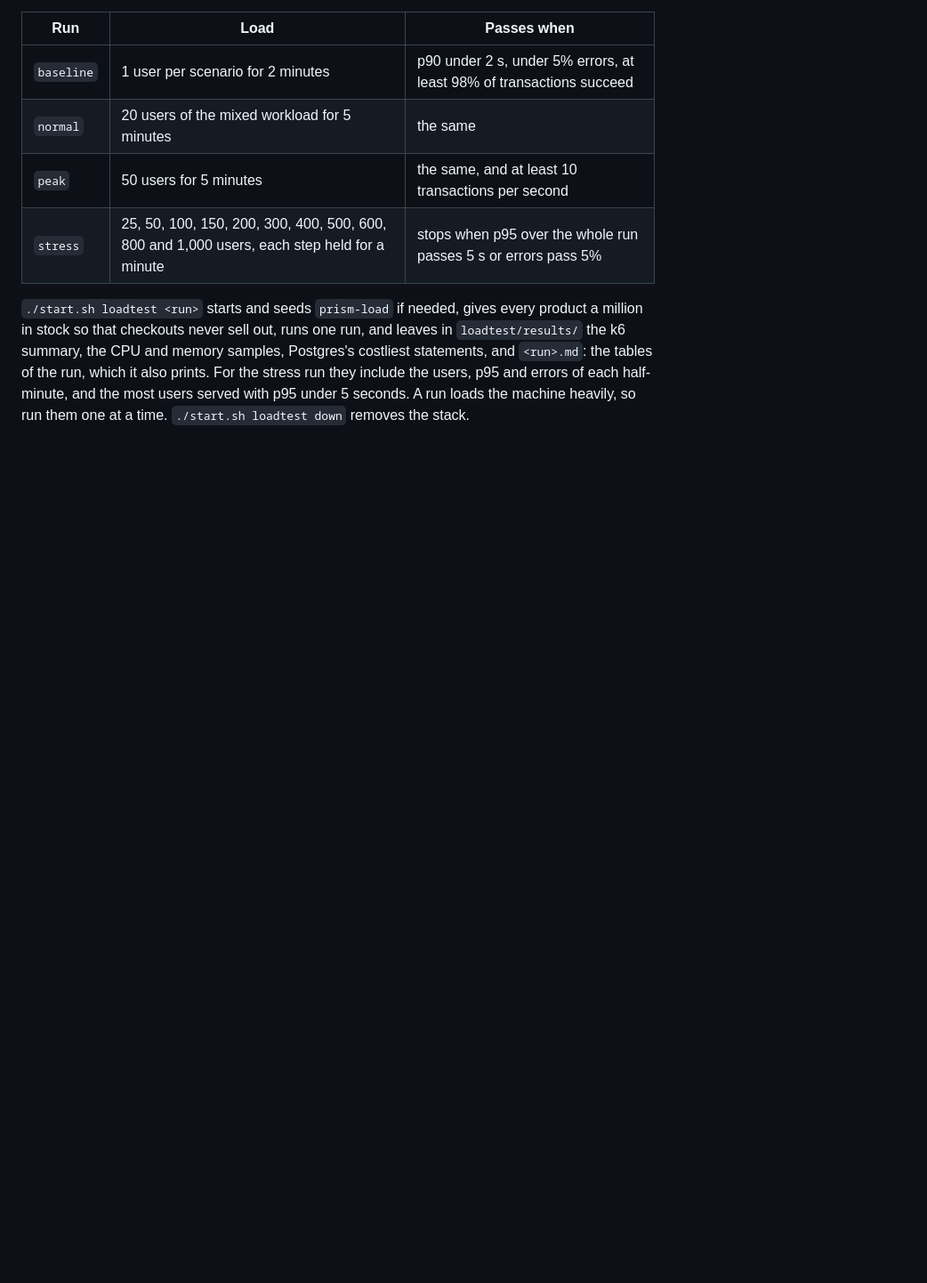
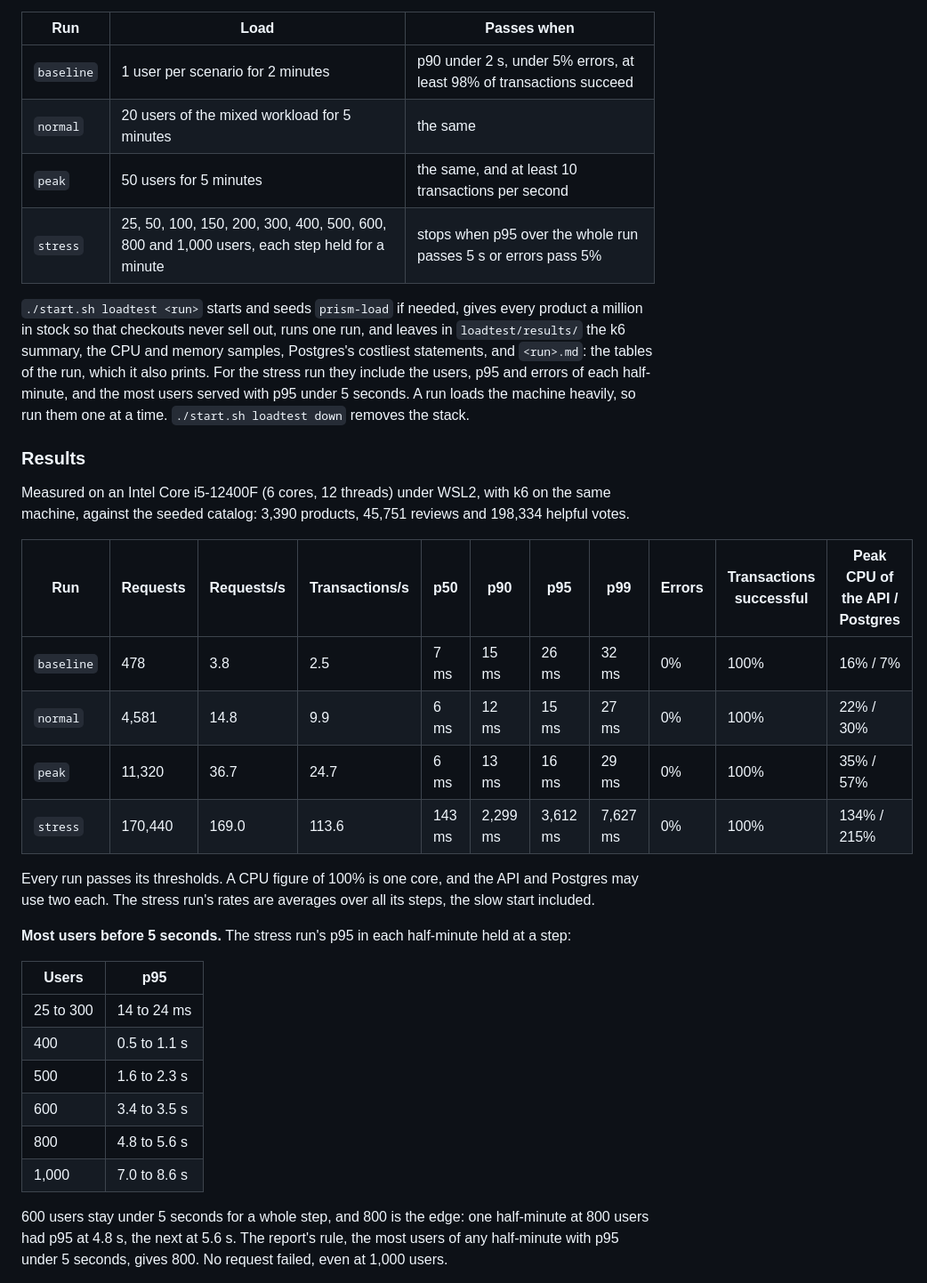
Before and after one commit to dovaogedot/prism, a Markdown page: README.md, the part around one of its changes. Shown at 89% size. Rendered like a GitHub page; blank space fills up the shorter version.

Commit message:
Report the load test results in the README: every run's figures, the most users before 5 seconds, throughput, and the bottlenecks fixed and left
Co-Authored-By: Claude Opus 5.5 <noreply@anthropic.com>

```diff
--- a/README.md
+++ b/README.md
@@ -588,3 +588,34 @@ they include the users, p95 and errors of each half-minute, and the most users s
 p95 under 5 seconds. A run loads the machine heavily, so run them one at a time.
 `./start.sh loadtest down` removes the stack.
 
+### Results
+
+Measured on an Intel Core i5-12400F (6 cores, 12 threads) under WSL2, with k6 on the same
+machine, against the seeded catalog: 3,390 products, 45,751 reviews and 198,334 helpful votes.
+
+| Run | Requests | Requests/s | Transactions/s | p50 | p90 | p95 | p99 | Errors | Transactions successful | Peak CPU of the API / Postgres |
+| --- | --- | --- | --- | --- | --- | --- | --- | --- | --- | --- |
+| `baseline` | 478 | 3.8 | 2.5 | 7 ms | 15 ms | 26 ms | 32 ms | 0% | 100% | 16% / 7% |
+| `normal` | 4,581 | 14.8 | 9.9 | 6 ms | 12 ms | 15 ms | 27 ms | 0% | 100% | 22% / 30% |
+| `peak` | 11,320 | 36.7 | 24.7 | 6 ms | 13 ms | 16 ms | 29 ms | 0% | 100% | 35% / 57% |
+| `stress` | 170,440 | 169.0 | 113.6 | 143 ms | 2,299 ms | 3,612 ms | 7,627 ms | 0% | 100% | 134% / 215% |
+
+Every run passes its thresholds. A CPU figure of 100% is one core, and the API and Postgres
+may use two each. The stress run's rates are averages over all its steps, the slow start
+included.
+
+**Most users before 5 seconds.** The stress run's p95 in each half-minute held at a step:
+
+| Users | p95 |
+| --- | --- |
+| 25 to 300 | 14 to 24 ms |
+| 400 | 0.5 to 1.1 s |
+| 500 | 1.6 to 2.3 s |
+| 600 | 3.4 to 3.5 s |
+| 800 | 4.8 to 5.6 s |
+| 1,000 | 7.0 to 8.6 s |
+
+600 users stay under 5 seconds for a whole step, and 800 is the edge: one half-minute at 800
+users had p95 at 4.8 s, the next at 5.6 s. The report's rule, the most users of any
+half-minute with p95 under 5 seconds, gives 800. No request failed, even at 1,000 users.
+
```
Also changed, not shown: other parts of README.md (+39 -0 lines).
